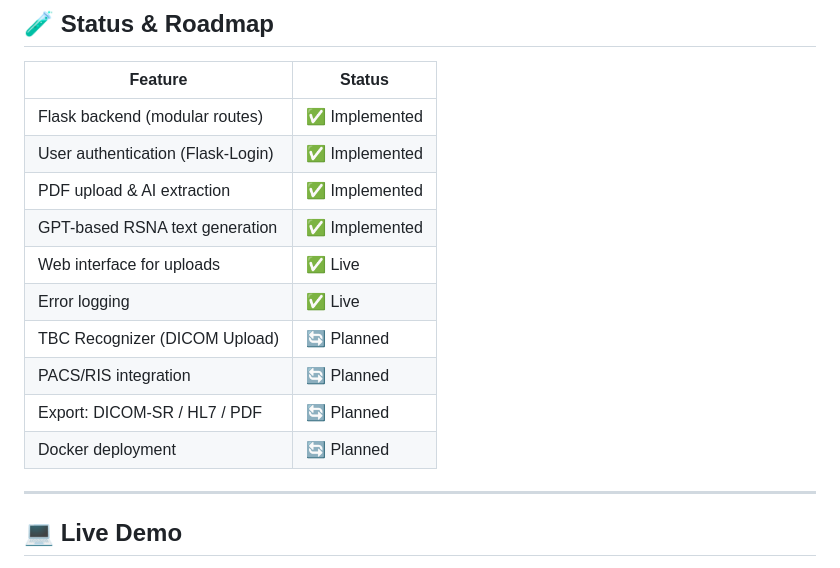
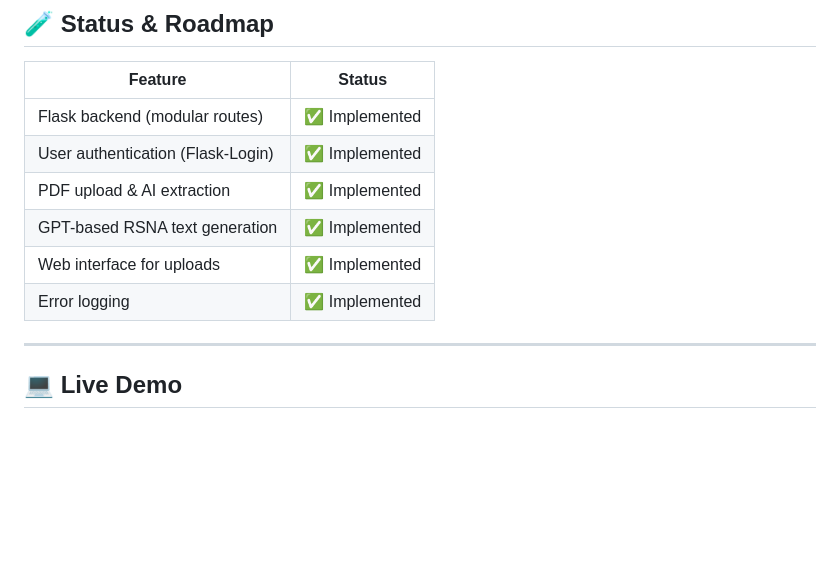
Before and after one commit to RichardNur/medimage2report, a Markdown page: README.md, the part around the change. Drawn GitHub-style; blank space fills up the shorter version.

```diff
--- a/README.md
+++ b/README.md
@@ -55,12 +55,8 @@ This project integrates into **radiological reporting workflows** where AI tools
 | User authentication (Flask-Login)| ✅ Implemented |
 | PDF upload & AI extraction       | ✅ Implemented |
 | GPT-based RSNA text generation   | ✅ Implemented |
-| Web interface for uploads        | ✅ Live        |
-| Error logging                    | ✅ Live        |
-| TBC Recognizer (DICOM Upload)    | 🔄 Planned     |
-| PACS/RIS integration             | 🔄 Planned     |
-| Export: DICOM-SR / HL7 / PDF     | 🔄 Planned     |
-| Docker deployment                | 🔄 Planned     |
+| Web interface for uploads        | ✅ Implemented |
+| Error logging                    | ✅ Implemented |
 
 ---
 
```
